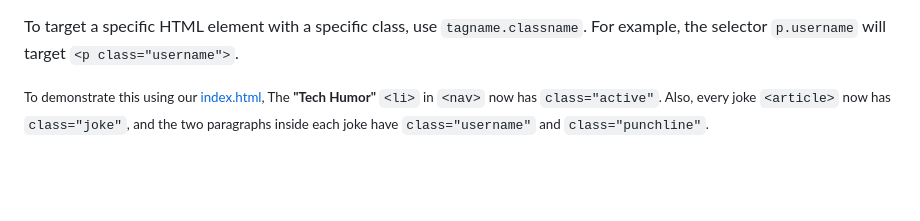
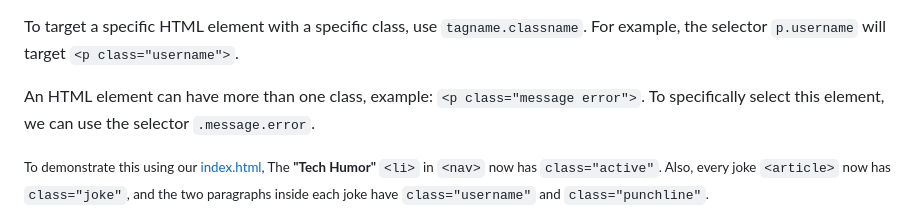
Before and after one commit to kulotsystemstech/css-activity-02-guided, a Markdown page: README.md, the part around the change. Drawn GitHub-style; blank space fills up the shorter version.

```diff
--- a/README.md
+++ b/README.md
@@ -234,6 +234,11 @@ use `tagname.classname`.
 For example, the selector `p.username` will target
 `<p class="username">`.
 
+An HTML element can have more than one class,
+example: `<p class="message error">`.
+To specifically select this element,
+we can use the selector `.message.error`.
+
 <p>
   <small>
     To demonstrate this using our <a href="src/index.html">index.html</a>,
```
